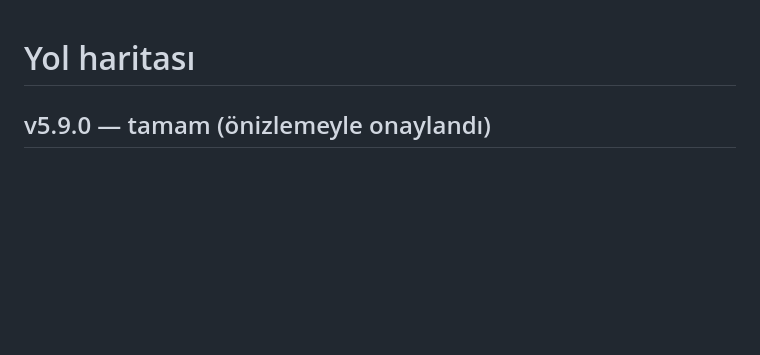
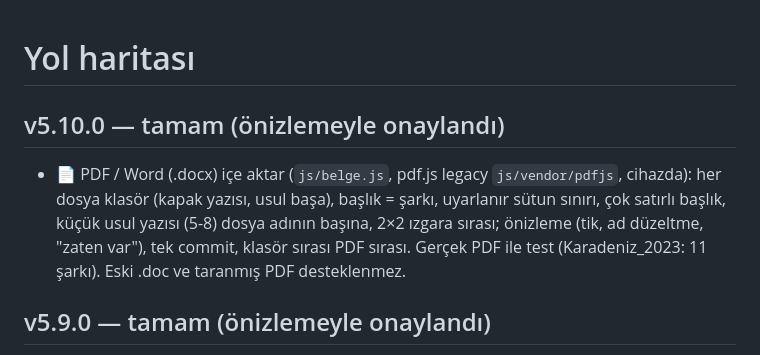
Before and after one commit to HAKANO45/Muzik-Defteri, a Markdown page: docs/ROADMAP.md, the part around the change. Rendered like a GitHub page; blank space fills up the shorter version.

Commit message:
5.10.0: belgeler
Co-Authored-By: Claude Opus 5.5 <noreply@anthropic.com>
Claude-Session: https://claude.ai/code/session_01E3uvd2VrhmcHDwkYUPdfzk

```diff
--- a/docs/ROADMAP.md
+++ b/docs/ROADMAP.md
@@ -1,4 +1,7 @@
 # Yol haritası
+
+## v5.10.0 — tamam (önizlemeyle onaylandı)
+- 📄 PDF / Word (.docx) içe aktar (`js/belge.js`, pdf.js legacy `js/vendor/pdfjs`, cihazda): her dosya klasör (kapak yazısı, usul başa), başlık = şarkı, uyarlanır sütun sınırı, çok satırlı başlık, küçük usul yazısı (5-8) dosya adının başına, 2×2 ızgara sırası; önizleme (tik, ad düzeltme, "zaten var"), tek commit, klasör sırası PDF sırası. Gerçek PDF ile test (Karadeniz_2023: 11 şarkı). Eski .doc ve taranmış PDF desteklenmez.
 
 ## v5.9.0 — tamam (önizlemeyle onaylandı)
 - 🔤 Düzelt: düzenleme ekranında Türkçe harf önerileri (✓/✕), BÜYÜK→normal yazı, fazla boş satır, dosya adı; klasör menüsünde toplu "Türkçe harf düzelt" (liste → onay → tek commit, kodlama korunur, yollar remap). Sözlük `bundle/sozluk.json.gz` (data deposu `tools/build_sozluk.py`, Action üretir; ≥3 geçiş, %90 baskın, tümü büyük harf kelimeler sayılmaz). `js/turkce.js`.
```
Also changed, not shown: 1 other file.
